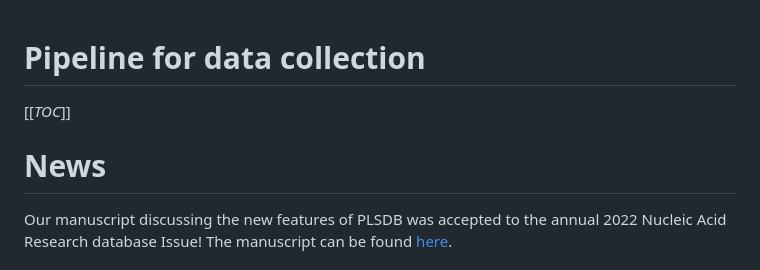
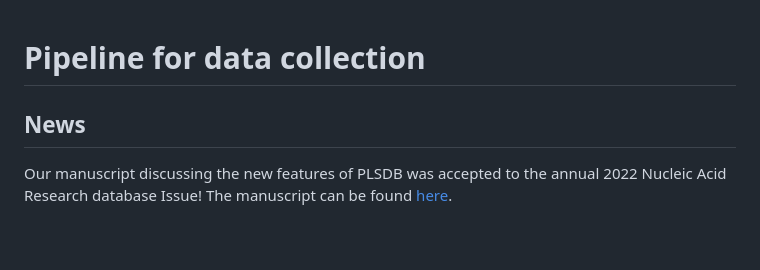
Before and after one commit to CCB-SB/plsdb, a Markdown page: README.md, the part around the change. Drawn GitHub-style; blank space fills up the shorter version.

Commit message:
Fixing TOC

```diff
--- a/README.md
+++ b/README.md
@@ -1,10 +1,8 @@
 
 Pipeline for data collection
 ==============================
-[[_TOC_]]
 
-
-# News
+## News
 Our manuscript discussing the new features of PLSDB was accepted to the annual 2022 Nucleic Acid Research database Issue! The manuscript can be found [here](https://academic.oup.com/nar/advance-article/doi/10.1093/nar/gkab1111/6439675).
 
 ## Summary
```
